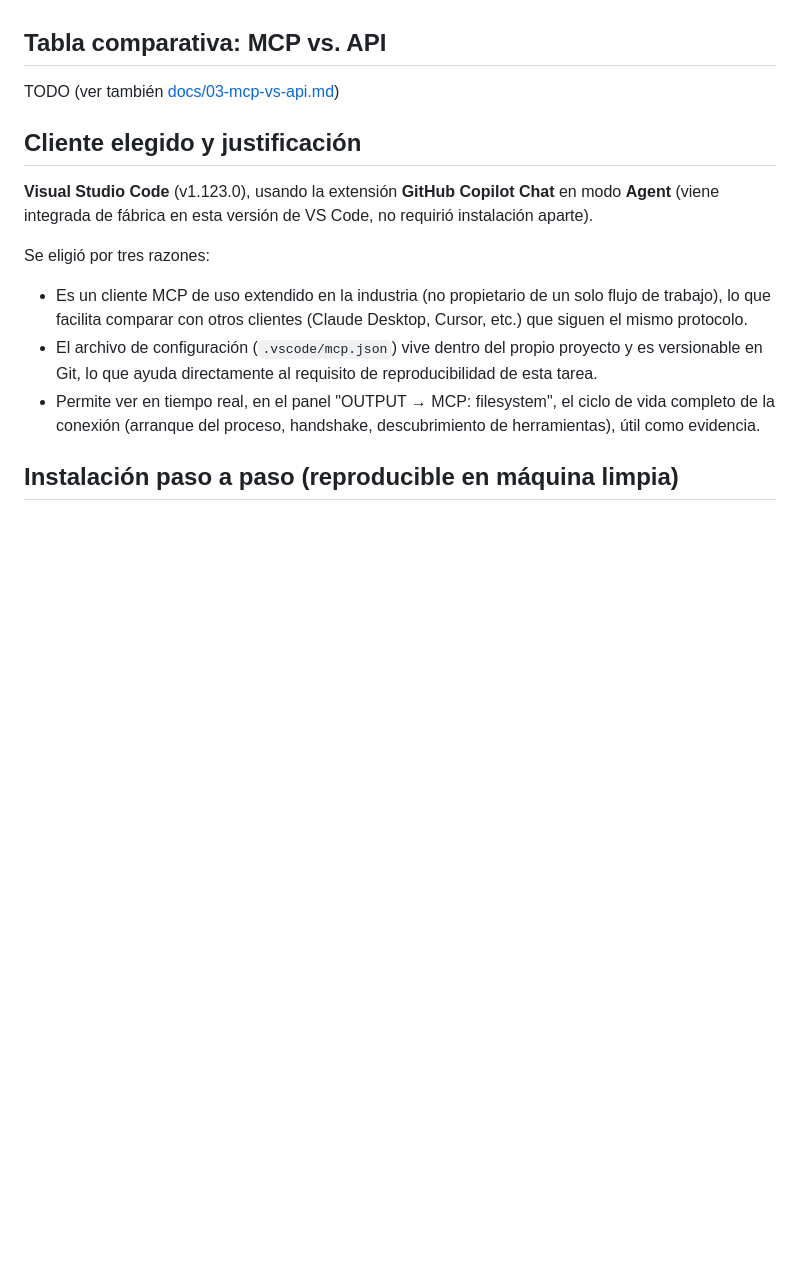
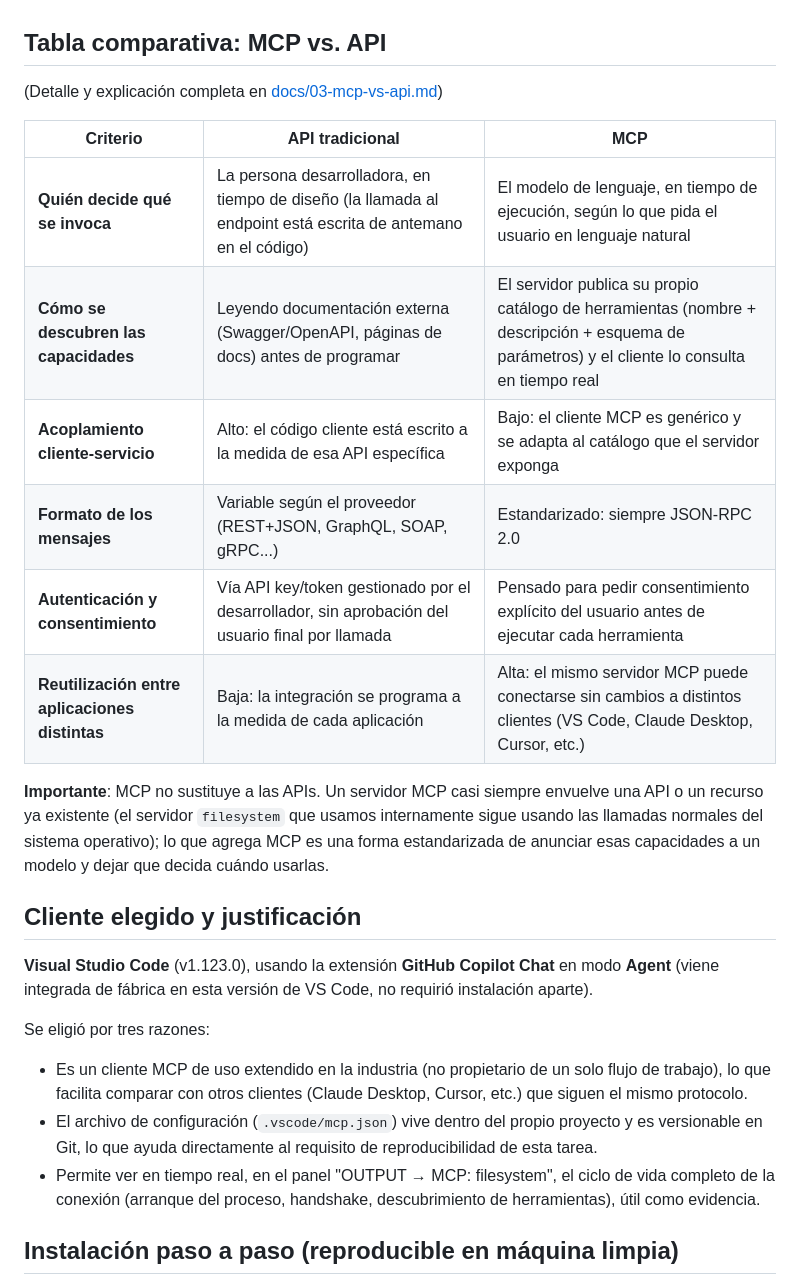
Before and after one commit to hernandezalvirdemariaguadalupe-cyber/AplicacionesMoviles, a Markdown page: TAREA 1/README.md, the part around one of its changes. GitHub-like rendering; blank space fills up the shorter version.

```diff
--- a/TAREA 1/README.md
+++ b/TAREA 1/README.md
@@ -22,7 +33,21 @@ TODO: resumen breve de qué investiga y qué implementa este repositorio.
 
 ## Tabla comparativa: MCP vs. API
 
-TODO (ver también [docs/03-mcp-vs-api.md](docs/03-mcp-vs-api.md))
+(Detalle y explicación completa en [docs/03-mcp-vs-api.md](docs/03-mcp-vs-api.md))
+
+| Criterio | API tradicional | MCP |
+|---|---|---|
+| **Quién decide qué se invoca** | La persona desarrolladora, en tiempo de diseño (la llamada al endpoint está escrita de antemano en el código) | El modelo de lenguaje, en tiempo de ejecución, según lo que pida el usuario en lenguaje natural |
+| **Cómo se descubren las capacidades** | Leyendo documentación externa (Swagger/OpenAPI, páginas de docs) antes de programar | El servidor publica su propio catálogo de herramientas (nombre + descripción + esquema de parámetros) y el cliente lo consulta en tiempo real |
+| **Acoplamiento cliente-servicio** | Alto: el código cliente está escrito a la medida de esa API específica | Bajo: el cliente MCP es genérico y se adapta al catálogo que el servidor exponga |
+| **Formato de los mensajes** | Variable según el proveedor (REST+JSON, GraphQL, SOAP, gRPC...) | Estandarizado: siempre JSON-RPC 2.0 |
+| **Autenticación y consentimiento** | Vía API key/token gestionado por el desarrollador, sin aprobación del usuario final por llamada | Pensado para pedir consentimiento explícito del usuario antes de ejecutar cada herramienta |
+| **Reutilización entre aplicaciones distintas** | Baja: la integración se programa a la medida de cada aplicación | Alta: el mismo servidor MCP puede conectarse sin cambios a distintos clientes (VS Code, Claude Desktop, Cursor, etc.) |
+
+**Importante**: MCP no sustituye a las APIs. Un servidor MCP casi siempre envuelve una API o
+un recurso ya existente (el servidor `filesystem` que usamos internamente sigue usando las
+llamadas normales del sistema operativo); lo que agrega MCP es una forma estandarizada de
+anunciar esas capacidades a un modelo y dejar que decida cuándo usarlas.
 
 ## Cliente elegido y justificación
 
```
Also changed, not shown: other parts of TAREA 1/README.md (+32 -2 lines).
